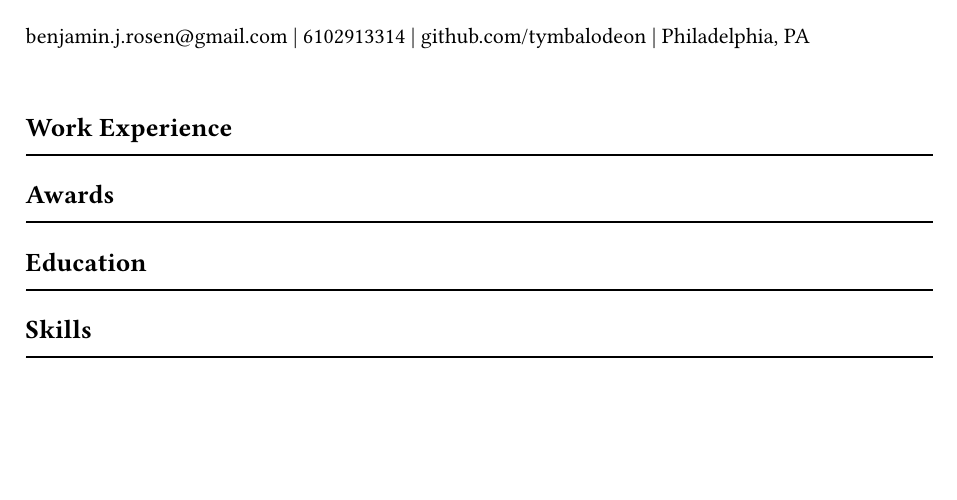
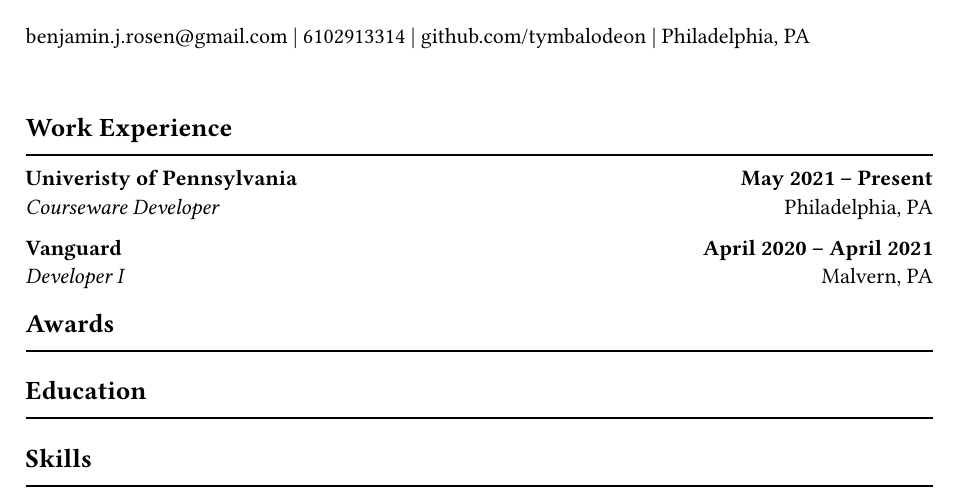
Before and after one commit to tymbalodeon/job-application, a Typst document (resume.typ): part of the page, cut so that both start at the same text, the shorter picture padded with empty space. Compiled offline with Typst 0.15.

Commit message:
add experience

```diff
--- a/resume.typ
+++ b/resume.typ
@@ -33,6 +40,22 @@
 #contact((email, phone, github, city))
 
 == Work Experience
+#experience(
+    "Univeristy of Pennsylvania",
+    "Philadelphia, PA",
+    "Courseware Developer",
+    "May 2021",
+    "Present"
+)
+
+#experience(
+    "Vanguard",
+    "Malvern, PA",
+    "Developer I",
+    "April 2020",
+    "April 2021"
+)
+
 == Awards
 == Education
 == Skills
```
Also changed, not shown: resume.typ (7 more changed lines).
